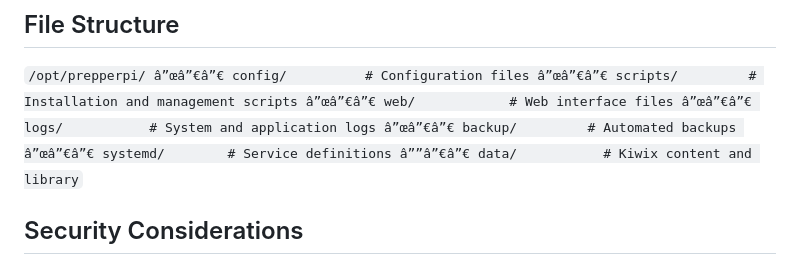
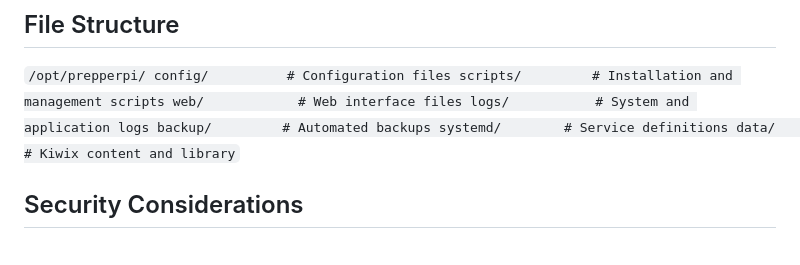
Before and after one commit to reidwallace/prepperpi, a Markdown page: README.md, the part around the change. Rendered like a GitHub page.

```diff
--- a/README.md
+++ b/README.md
@@ -135,13 +135,13 @@ python3 /opt/prepperpi/scripts/monitor.py
 
 `
 /opt/prepperpi/
-â”œâ”€â”€ config/          # Configuration files
-â”œâ”€â”€ scripts/         # Installation and management scripts
-â”œâ”€â”€ web/            # Web interface files
-â”œâ”€â”€ logs/           # System and application logs
-â”œâ”€â”€ backup/         # Automated backups
-â”œâ”€â”€ systemd/        # Service definitions
-â””â”€â”€ data/           # Kiwix content and library
+config/          # Configuration files
+scripts/         # Installation and management scripts
+web/            # Web interface files
+logs/           # System and application logs
+backup/         # Automated backups
+systemd/        # Service definitions
+data/           # Kiwix content and library
 `
 
 ## Security Considerations
```
